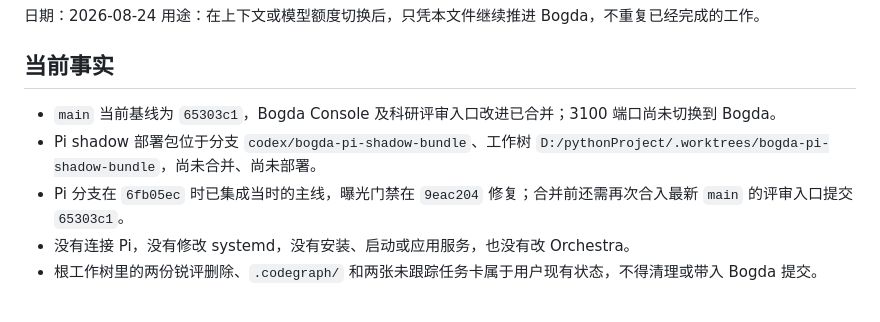
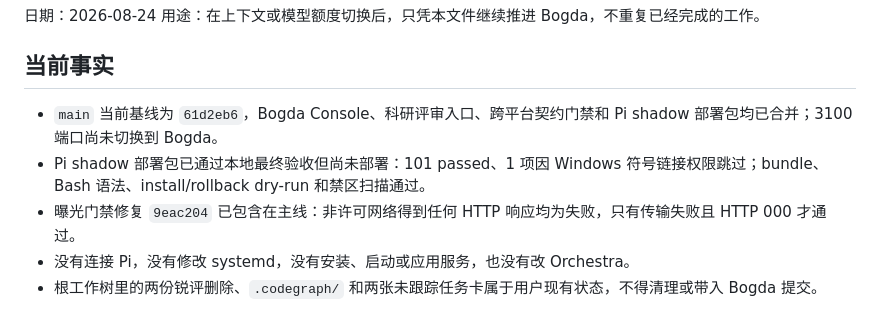
Before and after one commit to wocessade/research-orchestra, a Markdown page: docs/reports/2026-08-24-bogda-grok-deepseek-handoff.md, the part around the change. Rendered like a GitHub page.

Commit message:
docs(bogda): record Pi bundle merge checkpoint

```diff
--- a/docs/reports/2026-08-24-bogda-grok-deepseek-handoff.md
+++ b/docs/reports/2026-08-24-bogda-grok-deepseek-handoff.md
@@ -5,9 +5,9 @@
 
 ## 当前事实
 
-- `main` 当前基线为 `65303c1`，Bogda Console 及科研评审入口改进已合并；3100 端口尚未切换到 Bogda。
-- Pi shadow 部署包位于分支 `codex/bogda-pi-shadow-bundle`、工作树 `D:/pythonProject/.worktrees/bogda-pi-shadow-bundle`，尚未合并、尚未部署。
-- Pi 分支在 `6fb05ec` 时已集成当时的主线，曝光门禁在 `9eac204` 修复；合并前还需再次合入最新 `main` 的评审入口提交 `65303c1`。
+- `main` 当前基线为 `61d2eb6`，Bogda Console、科研评审入口、跨平台契约门禁和 Pi shadow 部署包均已合并；3100 端口尚未切换到 Bogda。
+- Pi shadow 部署包已通过本地最终验收但尚未部署：101 passed、1 项因 Windows 符号链接权限跳过；bundle、Bash 语法、install/rollback dry-run 和禁区扫描通过。
+- 曝光门禁修复 `9eac204` 已包含在主线：非许可网络得到任何 HTTP 响应均为失败，只有传输失败且 HTTP 000 才通过。
 - 没有连接 Pi，没有修改 systemd，没有安装、启动或应用服务，也没有改 Orchestra。
 - 根工作树里的两份锐评删除、`.codegraph/` 和两张未跟踪任务卡属于用户现有状态，不得清理或带入 Bogda 提交。
 
```
